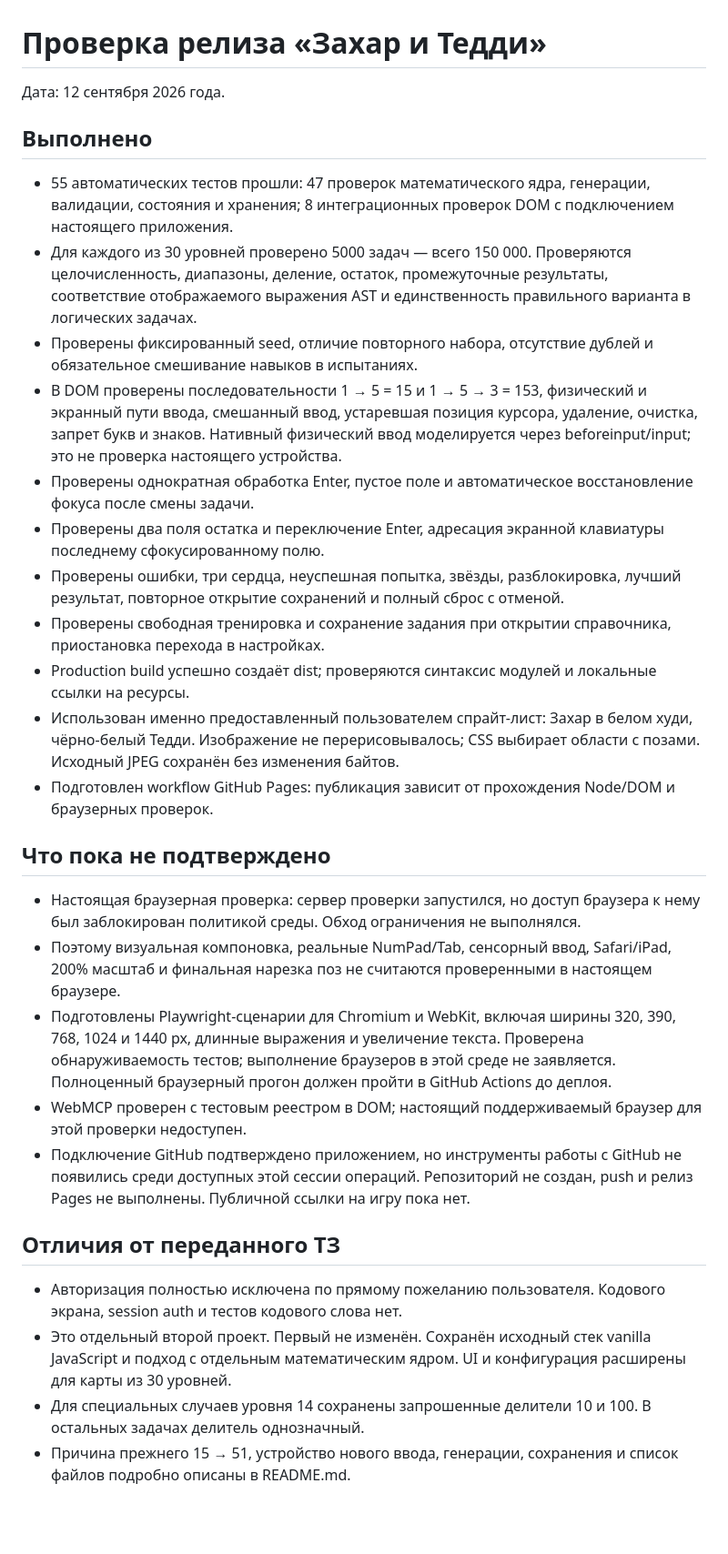
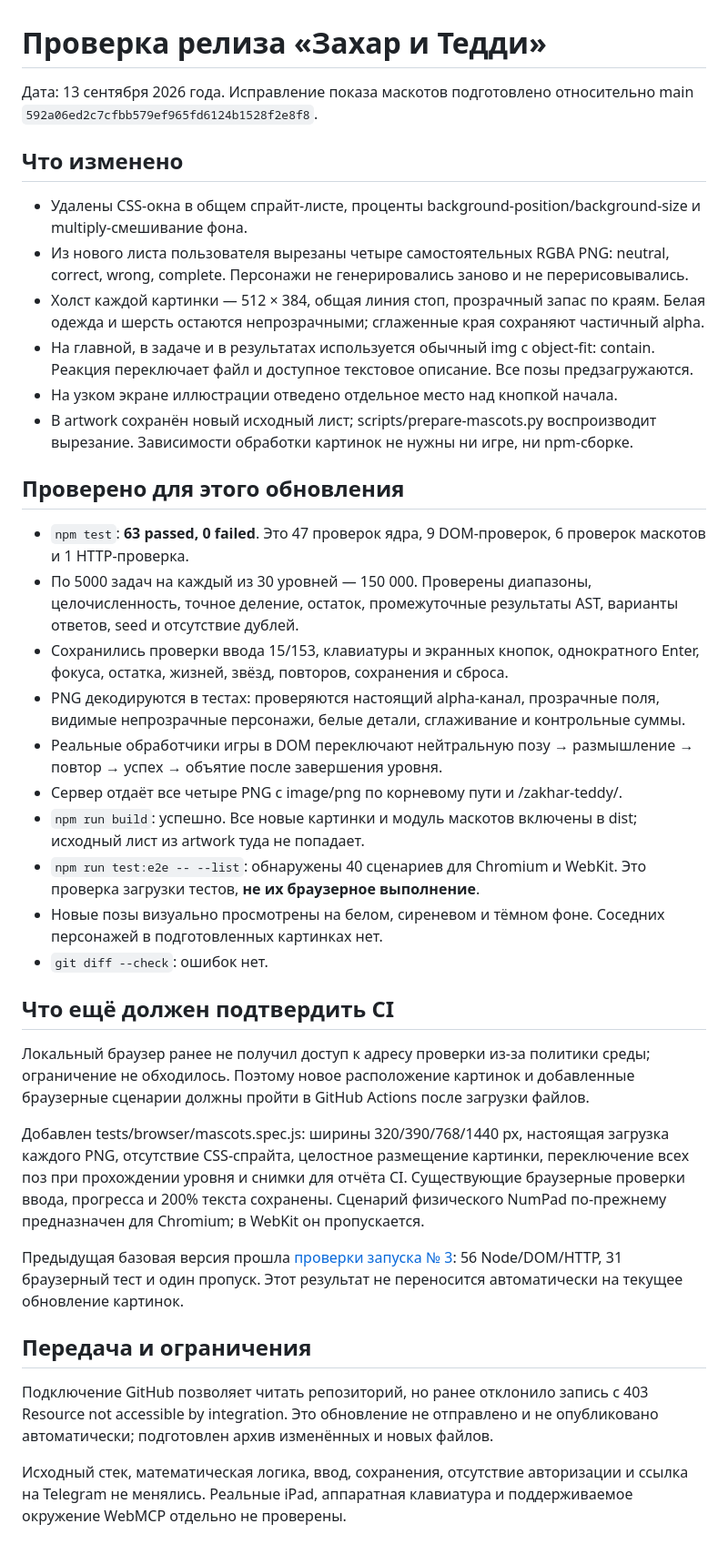
Before and after one commit to ZGennadiy/zakhar-teddy, a Markdown page: VERIFICATION.md, the part around the change. Shown at 91% size. Drawn GitHub-style; blank space fills up the shorter version.

```diff
--- a/VERIFICATION.md
+++ b/VERIFICATION.md
@@ -1,32 +1,39 @@
 # Проверка релиза «Захар и Тедди»
 
-Дата: 12 сентября 2026 года.
+Дата: 13 сентября 2026 года. Исправление показа маскотов подготовлено относительно main `592a06ed2c7cfbb579ef965fd6124b1528f2e8f8`.
 
-## Выполнено
+## Что изменено
 
-- 55 автоматических тестов прошли: 47 проверок математического ядра, генерации, валидации, состояния и хранения; 8 интеграционных проверок DOM с подключением настоящего приложения.
-- Для каждого из 30 уровней проверено 5000 задач — всего 150 000. Проверяются целочисленность, диапазоны, деление, остаток, промежуточные результаты, соответствие отображаемого выражения AST и единственность правильного варианта в логических задачах.
-- Проверены фиксированный seed, отличие повторного набора, отсутствие дублей и обязательное смешивание навыков в испытаниях.
-- В DOM проверены последовательности 1 → 5 = 15 и 1 → 5 → 3 = 153, физический и экранный пути ввода, смешанный ввод, устаревшая позиция курсора, удаление, очистка, запрет букв и знаков. Нативный физический ввод моделируется через beforeinput/input; это не проверка настоящего устройства.
-- Проверены однократная обработка Enter, пустое поле и автоматическое восстановление фокуса после смены задачи.
-- Проверены два поля остатка и переключение Enter, адресация экранной клавиатуры последнему сфокусированному полю.
-- Проверены ошибки, три сердца, неуспешная попытка, звёзды, разблокировка, лучший результат, повторное открытие сохранений и полный сброс с отменой.
-- Проверены свободная тренировка и сохранение задания при открытии справочника, приостановка перехода в настройках.
-- Production build успешно создаёт dist; проверяются синтаксис модулей и локальные ссылки на ресурсы.
-- Использован именно предоставленный пользователем спрайт-лист: Захар в белом худи, чёрно-белый Тедди. Изображение не перерисовывалось; CSS выбирает области с позами. Исходный JPEG сохранён без изменения байтов.
-- Подготовлен workflow GitHub Pages: публикация зависит от прохождения Node/DOM и браузерных проверок.
+- Удалены CSS-окна в общем спрайт-листе, проценты background-position/background-size и multiply-смешивание фона.
+- Из нового листа пользователя вырезаны четыре самостоятельных RGBA PNG: neutral, correct, wrong, complete. Персонажи не генерировались заново и не перерисовывались.
+- Холст каждой картинки — 512 × 384, общая линия стоп, прозрачный запас по краям. Белая одежда и шерсть остаются непрозрачными; сглаженные края сохраняют частичный alpha.
+- На главной, в задаче и в результатах используется обычный img с object-fit: contain. Реакция переключает файл и доступное текстовое описание. Все позы предзагружаются.
+- На узком экране иллюстрации отведено отдельное место над кнопкой начала.
+- В artwork сохранён новый исходный лист; scripts/prepare-mascots.py воспроизводит вырезание. Зависимости обработки картинок не нужны ни игре, ни npm-сборке.
 
-## Что пока не подтверждено
+## Проверено для этого обновления
 
-- Настоящая браузерная проверка: сервер проверки запустился, но доступ браузера к нему был заблокирован политикой среды. Обход ограничения не выполнялся.
-- Поэтому визуальная компоновка, реальные NumPad/Tab, сенсорный ввод, Safari/iPad, 200% масштаб и финальная нарезка поз не считаются проверенными в настоящем браузере.
-- Подготовлены Playwright-сценарии для Chromium и WebKit, включая ширины 320, 390, 768, 1024 и 1440 px, длинные выражения и увеличение текста. Проверена обнаруживаемость тестов; выполнение браузеров в этой среде не заявляется. Полноценный браузерный прогон должен пройти в GitHub Actions до деплоя.
-- WebMCP проверен с тестовым реестром в DOM; настоящий поддерживаемый браузер для этой проверки недоступен.
-- Подключение GitHub подтверждено приложением, но инструменты работы с GitHub не появились среди доступных этой сессии операций. Репозиторий не создан, push и релиз Pages не выполнены. Публичной ссылки на игру пока нет.
+- `npm test`: **63 passed, 0 failed**. Это 47 проверок ядра, 9 DOM-проверок, 6 проверок маскотов и 1 HTTP-проверка.
+- По 5000 задач на каждый из 30 уровней — 150 000. Проверены диапазоны, целочисленность, точное деление, остаток, промежуточные результаты AST, варианты ответов, seed и отсутствие дублей.
+- Сохранились проверки ввода 15/153, клавиатуры и экранных кнопок, однократного Enter, фокуса, остатка, жизней, звёзд, повторов, сохранения и сброса.
+- PNG декодируются в тестах: проверяются настоящий alpha-канал, прозрачные поля, видимые непрозрачные персонажи, белые детали, сглаживание и контрольные суммы.
+- Реальные обработчики игры в DOM переключают нейтральную позу → размышление → повтор → успех → объятие после завершения уровня.
+- Сервер отдаёт все четыре PNG с image/png по корневому пути и /zakhar-teddy/.
+- `npm run build`: успешно. Все новые картинки и модуль маскотов включены в dist; исходный лист из artwork туда не попадает.
+- `npm run test:e2e -- --list`: обнаружены 40 сценариев для Chromium и WebKit. Это проверка загрузки тестов, **не их браузерное выполнение**.
+- Новые позы визуально просмотрены на белом, сиреневом и тёмном фоне. Соседних персонажей в подготовленных картинках нет.
+- `git diff --check`: ошибок нет.
 
-## Отличия от переданного ТЗ
+## Что ещё должен подтвердить CI
 
-- Авторизация полностью исключена по прямому пожеланию пользователя. Кодового экрана, session auth и тестов кодового слова нет.
-- Это отдельный второй проект. Первый не изменён. Сохранён исходный стек vanilla JavaScript и подход с отдельным математическим ядром. UI и конфигурация расширены для карты из 30 уровней.
-- Для специальных случаев уровня 14 сохранены запрошенные делители 10 и 100. В остальных задачах делитель однозначный.
-- Причина прежнего 15 → 51, устройство нового ввода, генерации, сохранения и список файлов подробно описаны в README.md.
+Локальный браузер ранее не получил доступ к адресу проверки из-за политики среды; ограничение не обходилось. Поэтому новое расположение картинок и добавленные браузерные сценарии должны пройти в GitHub Actions после загрузки файлов.
+
+Добавлен tests/browser/mascots.spec.js: ширины 320/390/768/1440 px, настоящая загрузка каждого PNG, отсутствие CSS-спрайта, целостное размещение картинки, переключение всех поз при прохождении уровня и снимки для отчёта CI. Существующие браузерные проверки ввода, прогресса и 200% текста сохранены. Сценарий физического NumPad по-прежнему предназначен для Chromium; в WebKit он пропускается.
+
+Предыдущая базовая версия прошла [проверки запуска № 3](https://github.com/ZGennadiy/zakhar-teddy/actions/runs/34740008717): 56 Node/DOM/HTTP, 31 браузерный тест и один пропуск. Этот результат не переносится автоматически на текущее обновление картинок.
+
+## Передача и ограничения
+
+Подключение GitHub позволяет читать репозиторий, но ранее отклонило запись с 403 Resource not accessible by integration. Это обновление не отправлено и не опубликовано автоматически; подготовлен архив изменённых и новых файлов.
+
+Исходный стек, математическая логика, ввод, сохранения, отсутствие авторизации и ссылка на Telegram не менялись. Реальные iPad, аппаратная клавиатура и поддерживаемое окружение WebMCP отдельно не проверены.
```
Also changed, not shown: README.md (+20 -1 lines).
